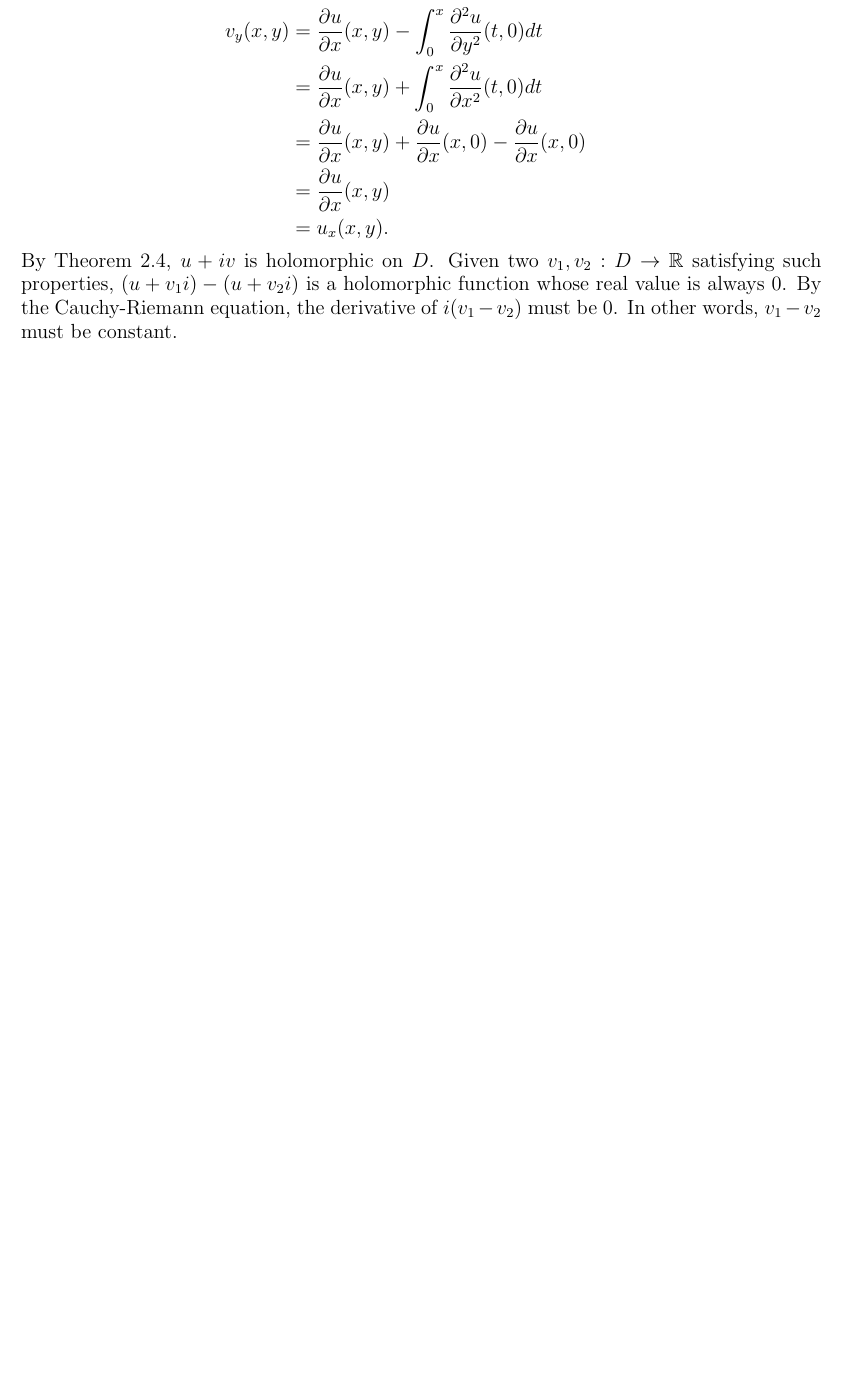
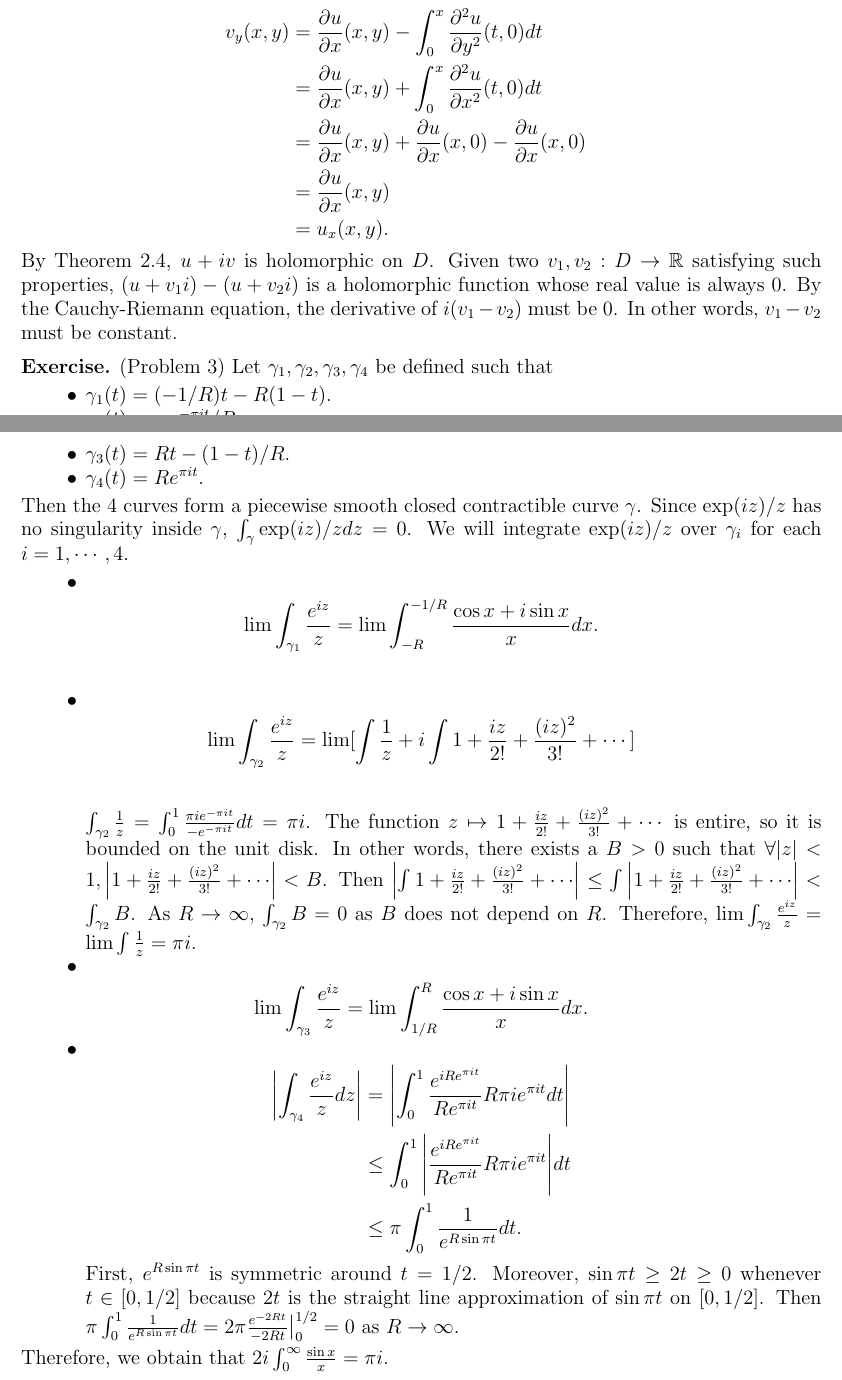
Before and after one commit to hidenori-shinohara/courses, a LaTeX problem sheet (math633/hw4/math633-hw4.tex): part of the page before the commit and two parts of pages 1 and 2 of 2 after it, the two joined at a grey line, cut so that both start at the same text, the shorter picture padded with empty space. Compiled offline with pdfLaTeX.

Commit message:
Finish Problem 3

```diff
--- a/math633/hw4/math633-hw4.tex
+++ b/math633/hw4/math633-hw4.tex
@@ -47,7 +47,6 @@
 \DeclareMathOperator{\ord}{ord}
 \DeclareMathOperator{\Aut}{Aut}
 \DeclareMathOperator{\Gal}{Gal}
-\DeclareMathOperator{\Re}{Re}
 
 \makeatletter
 \let\c@equation\c@thm
@@ -97,5 +96,56 @@
   In other words, $v_1 - v_2$ must be constant.
 \end{exer}
 
+\begin{exer}{(Problem 3)}
+  Let $\gamma_1, \gamma_2, \gamma_3, \gamma_4$ be defined such that
+  \begin{itemize}
+    \item
+      $\gamma_1(t) = (-1/R)t - R(1 - t)$.
+    \item
+      $\gamma_2(t) = -e^{-\pi i t}/R$.
+    \item
+      $\gamma_3(t) = Rt - (1 - t) / R$.
+    \item
+      $\gamma_4(t) = Re^{\pi it}$.
+  \end{itemize}
+  Then the 4 curves form a piecewise smooth closed contractible curve $\gamma$.
+  Since $\exp(iz) / z$ has no singularity inside $\gamma$, $\int_{\gamma} \exp(iz) / z dz = 0$.
+  We will integrate $\exp(iz) / z$ over $\gamma_i$ for each $i = 1, \cdots, 4$.
+  \begin{itemize}
+    \item
+      \begin{align*}
+        \lim \int_{\gamma_1} \frac{e^{iz}}{z}
+          &= \lim \int_{-R}^{-1/R} \frac{\cos x + i\sin x}{x} dx. \\
+      \end{align*}
+    \item
+      \begin{align*}
+        \lim \int_{\gamma_2} \frac{e^{iz}}{z}
+          &= \lim [\int \frac{1}{z} + i\int 1 + \frac{iz}{2!} + \frac{(iz)^2}{3!} + \cdots] \\
+      \end{align*}
+      $\int_{\gamma_2} \frac{1}{z} = \int_{0}^{1} \frac{\pi i e^{-\pi i t}}{-e^{-\pi i t}} dt = \pi i$.
+      The function $z \mapsto 1 + \frac{iz}{2!} + \frac{(iz)^2}{3!} + \cdots$ is entire, so it is bounded on the unit disk.
+      In other words, there exists a $B > 0$ such that $\forall \abs{z} < 1, \abs{1 + \frac{iz}{2!} + \frac{(iz)^2}{3!} + \cdots} < B$.
+      Then $\abs{\int 1 + \frac{iz}{2!} + \frac{(iz)^2}{3!} + \cdots} \leq \int\abs{1 + \frac{iz}{2!} + \frac{(iz)^2}{3!} + \cdots} < \int_{\gamma_2} B$.
+      As $R \rightarrow \infty$, $\int_{\gamma_2} B = 0$ as $B$ does not depend on $R$.
+      Therefore, $\lim \int_{\gamma_2} \frac{e^{iz}}{z} = \lim \int \frac{1}{z} = \pi i$.
+    \item
+      \begin{align*}
+        \lim \int_{\gamma_3} \frac{e^{iz}}{z}
+          &= \lim \int_{1/R}^{R} \frac{\cos x + i\sin x}{x} dx.
+      \end{align*}
+    \item
+      \begin{align*}
+        \abs{\int_{\gamma_4} \frac{e^{iz}}{z} dz}
+          &= \abs{\int_{0}^{1} \frac{e^{iRe^{\pi i t}}}{Re^{\pi i t}}R\pi i e^{\pi i t} dt } \\
+          &\leq \int_{0}^{1} \abs{\frac{e^{iRe^{\pi i t}}}{Re^{\pi i t}}R\pi i e^{\pi i t}} dt \\
+          &\leq \pi \int_{0}^{1} \frac{1}{e^{R\sin \pi t}} dt.
+      \end{align*}
+      First, $e^{R\sin \pi t}$ is symmetric around $t = 1/2$.
+      Moreover, $\sin \pi t \geq 2t \geq 0$ whenever $t \in [0, 1/2]$ because $2t$ is the straight line approximation of $\sin \pi t$ on $[0, 1 / 2]$.
+      Then $\pi \int_{0}^{1} \frac{1}{e^{R\sin \pi t}} dt = 2\pi \frac{e^{-2Rt}}{-2Rt}\big\vert^{1/2}_{0} = 0$ as $R \rightarrow \infty$.
+  \end{itemize}
+  Therefore, we obtain that $2i\int_{0}^{\infty} \frac{\sin x}{x} = \pi i$.
+\end{exer}
+
 
 \end{document}
```
Also changed, not shown: math633/hw4/math633-hw4.pdf.
